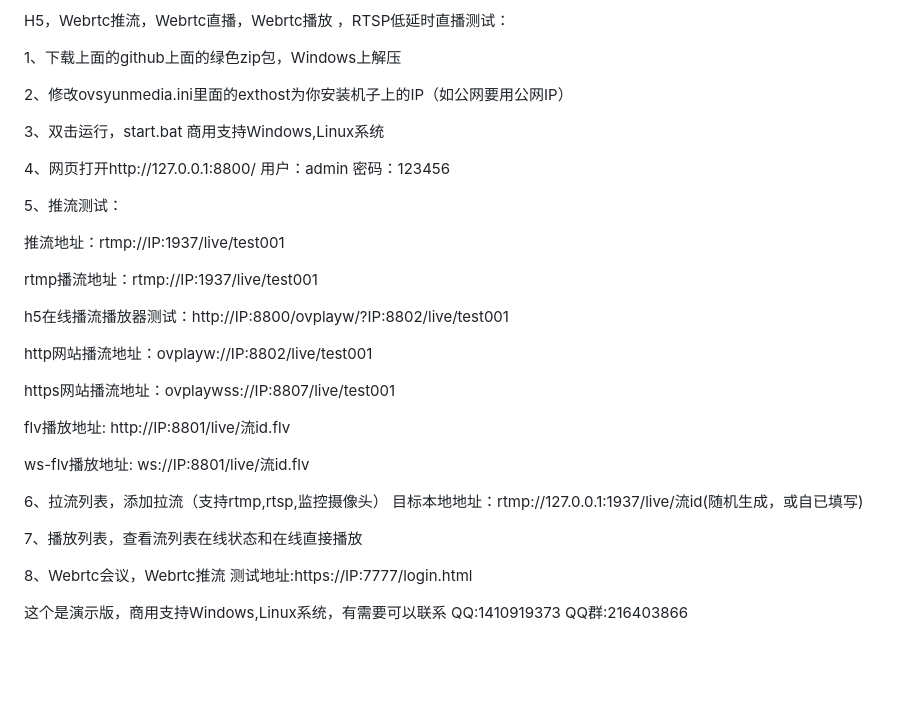
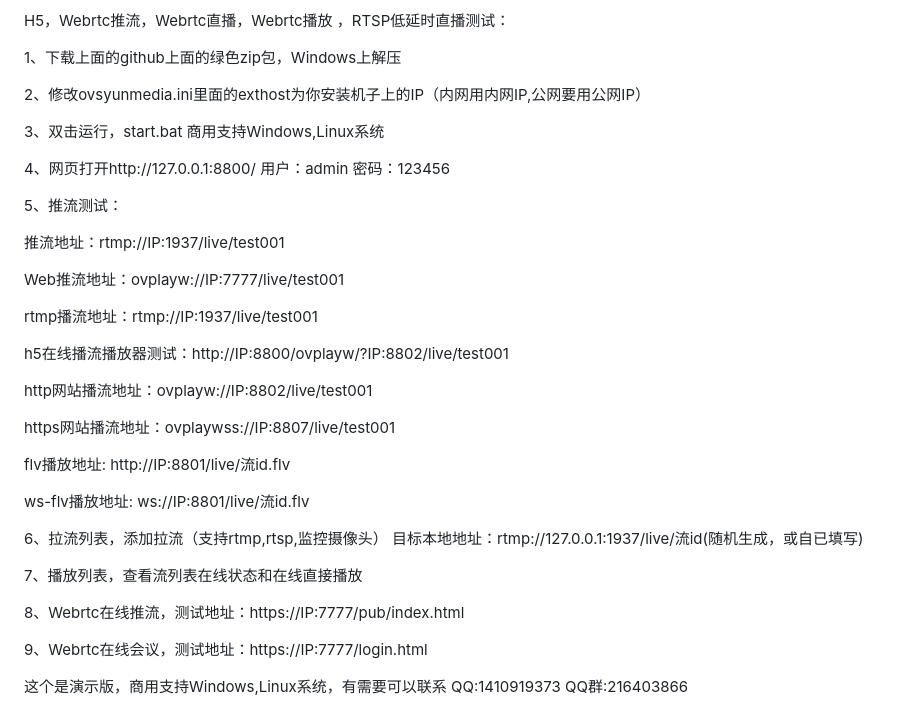
Before and after one commit to ccallcn/ovsyunlive, a Markdown page: README.md, the part around the change printed below. GitHub-like rendering; blank space fills up the shorter version.

```diff
--- a/README.md
+++ b/README.md
@@ -9,7 +9,7 @@ H5，Webrtc推流，Webrtc直播，Webrtc播放 ，RTSP低延时直播测试：
 
 1、下载上面的github上面的绿色zip包，Windows上解压
 
-2、修改ovsyunmedia.ini里面的exthost为你安装机子上的IP（如公网要用公网IP）
+2、修改ovsyunmedia.ini里面的exthost为你安装机子上的IP（内网用内网IP,公网要用公网IP）
 
 3、双击运行，start.bat    商用支持Windows,Linux系统
 
@@ -18,6 +18,8 @@ H5，Webrtc推流，Webrtc直播，Webrtc播放 ，RTSP低延时直播测试：
 5、推流测试：
 
 推流地址：rtmp://IP:1937/live/test001
+
+Web推流地址：ovplayw://IP:7777/live/test001
 
 rtmp播流地址：rtmp://IP:1937/live/test001
 
@@ -35,8 +37,9 @@ ws-flv播放地址: ws://IP:8801/live/流id.flv
 
 7、播放列表，查看流列表在线状态和在线直接播放
 
-8、Webrtc会议，Webrtc推流 测试地址:https://IP:7777/login.html
+8、Webrtc在线推流，测试地址：https://IP:7777/pub/index.html
 
+9、Webrtc在线会议，测试地址：https://IP:7777/login.html
 
 这个是演示版，商用支持Windows,Linux系统，有需要可以联系 QQ:1410919373 QQ群:216403866
 
```
Also changed, not shown: other parts of README.md (+1 -0 lines), QQ图片20220511161931.png (added), 9 other files.
